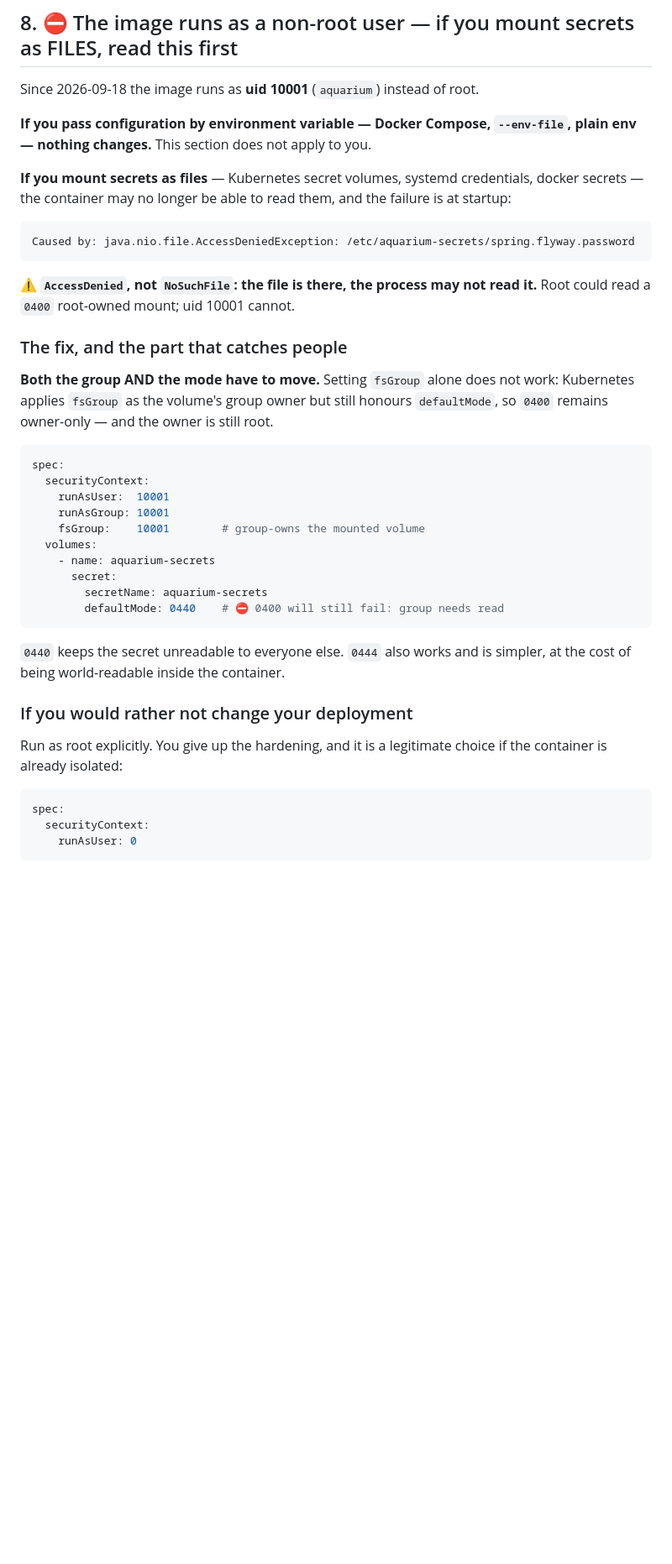
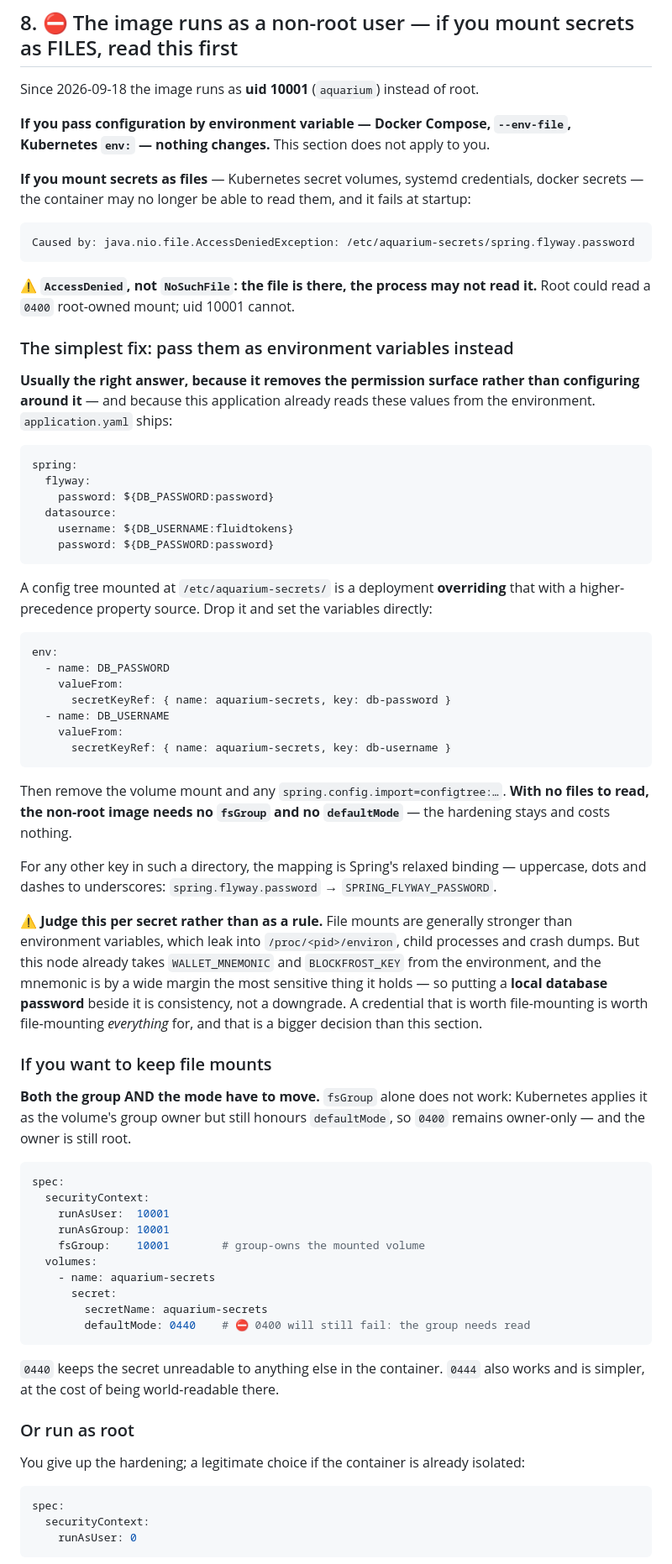
Before and after one commit to FluidTokens/ft-aquarium-node, a Markdown page: docs/upgrading.md, the part around one of its changes. Shown at 84% size. Rendered like a GitHub page; blank space fills up the shorter version.

Commit message:
Lead the non-root fix with env vars, which removes the problem instead of configuring around it
Giovanni, on the deployment that broke: "this is just the local db, no secrets held
there. so I think env files are fine if it's a straight away fix." Correct, and it is
also the better default for most operators -- so the section now leads with it.

The application ALREADY reads these from the environment; application.yaml ships
spring.flyway.password and spring.datasource.* as ${DB_PASSWORD} / ${DB_USERNAME}.
A config tree at /etc/aquarium-secrets is a deployment overriding that with a
higher-precedence property source. Removing it and setting the variables from the
same Kubernetes Secret needs no application change, and with no files to read the
non-root image needs neither fsGroup nor defaultMode -- the hardening survives at
zero deployment cost.

The fsGroup + defaultMode route is kept below for anyone who wants file mounts,
including the part that catches people: fsGroup alone does not work.

⚠ Framed as a per-secret judgement rather than a rule, because "env vars are fine"
is not true in general -- they leak into /proc/<pid>/environ, child processes and
crash dumps. What makes it fine HERE is that this node already takes WALLET_MNEMONIC
and BLOCKFROST_KEY from the environment, and the mnemonic is far more sensitive than
a local database password. A credential worth file-mounting is worth file-mounting
everything for, and that is a larger decision than this section.

Co-Authored-By: Claude Opus 5 (1M context) <noreply@anthropic.com>

````diff
--- a/docs/upgrading.md
+++ b/docs/upgrading.md
@@ -234,9 +234,9 @@ docker compose exec aquarium-node env | grep AQUARIUM_
 
 Since 2026-09-18 the image runs as **uid 10001** (`aquarium`) instead of root.
 
-**If you pass configuration by environment variable — Docker Compose, `--env-file`, plain env — nothing changes.** This section does not apply to you.
+**If you pass configuration by environment variable — Docker Compose, `--env-file`, Kubernetes `env:` — nothing changes.** This section does not apply to you.
 
-**If you mount secrets as files** — Kubernetes secret volumes, systemd credentials, docker secrets — the container may no longer be able to read them, and the failure is at startup:
+**If you mount secrets as files** — Kubernetes secret volumes, systemd credentials, docker secrets — the container may no longer be able to read them, and it fails at startup:
 
 ```
 Caused by: java.nio.file.AccessDeniedException: /etc/aquarium-secrets/spring.flyway.password
@@ -244,9 +244,40 @@ Caused by: java.nio.file.AccessDeniedException: /etc/aquarium-secrets/spring.fly
 
 ⚠ **`AccessDenied`, not `NoSuchFile`: the file is there, the process may not read it.** Root could read a `0400` root-owned mount; uid 10001 cannot.
 
-### The fix, and the part that catches people
+### The simplest fix: pass them as environment variables instead
 
-**Both the group AND the mode have to move.** Setting `fsGroup` alone does not work: Kubernetes applies `fsGroup` as the volume's group owner but still honours `defaultMode`, so `0400` remains owner-only — and the owner is still root.
+**Usually the right answer, because it removes the permission surface rather than configuring around it** — and because this application already reads these values from the environment. `application.yaml` ships:
+
+```yaml
+spring:
+  flyway:
+    password: ${DB_PASSWORD:password}
+  datasource:
+    username: ${DB_USERNAME:fluidtokens}
+    password: ${DB_PASSWORD:password}
+```
+
+A config tree mounted at `/etc/aquarium-secrets/` is a deployment **overriding** that with a higher-precedence property source. Drop it and set the variables directly:
+
+```yaml
+env:
+  - name: DB_PASSWORD
+    valueFrom:
+      secretKeyRef: { name: aquarium-secrets, key: db-password }
+  - name: DB_USERNAME
+    valueFrom:
+      secretKeyRef: { name: aquarium-secrets, key: db-username }
+```
+
+Then remove the volume mount and any `spring.config.import=configtree:…`. **With no files to read, the non-root image needs no `fsGroup` and no `defaultMode`** — the hardening stays and costs nothing.
+
+For any other key in such a directory, the mapping is Spring's relaxed binding — uppercase, dots and dashes to underscores: `spring.flyway.password` → `SPRING_FLYWAY_PASSWORD`.
+
+⚠ **Judge this per secret rather than as a rule.** File mounts are generally stronger than environment variables, which leak into `/proc/<pid>/environ`, child processes and crash dumps. But this node already takes `WALLET_MNEMONIC` and `BLOCKFROST_KEY` from the environment, and the mnemonic is by a wide margin the most sensitive thing it holds — so putting a **local database password** beside it is consistency, not a downgrade. A credential that is worth file-mounting is worth file-mounting *everything* for, and that is a bigger decision than this section.
+
+### If you want to keep file mounts
+
+**Both the group AND the mode have to move.** `fsGroup` alone does not work: Kubernetes applies it as the volume's group owner but still honours `defaultMode`, so `0400` remains owner-only — and the owner is still root.
 
 ```yaml
 spec:
@@ -258,14 +289,14 @@ spec:
     - name: aquarium-secrets
       secret:
         secretName: aquarium-secrets
-        defaultMode: 0440    # ⛔ 0400 will still fail: group needs read
+        defaultMode: 0440    # ⛔ 0400 will still fail: the group needs read
 ```
 
-`0440` keeps the secret unreadable to everyone else. `0444` also works and is simpler, at the cost of being world-readable inside the container.
+`0440` keeps the secret unreadable to anything else in the container. `0444` also works and is simpler, at the cost of being world-readable there.
 
-### If you would rather not change your deployment
+### Or run as root
 
-Run as root explicitly. You give up the hardening, and it is a legitimate choice if the container is already isolated:
+You give up the hardening; a legitimate choice if the container is already isolated:
 
 ```yaml
 spec:
````
Also changed, not shown: other parts of docs/upgrading.md (+1 -1 lines).
